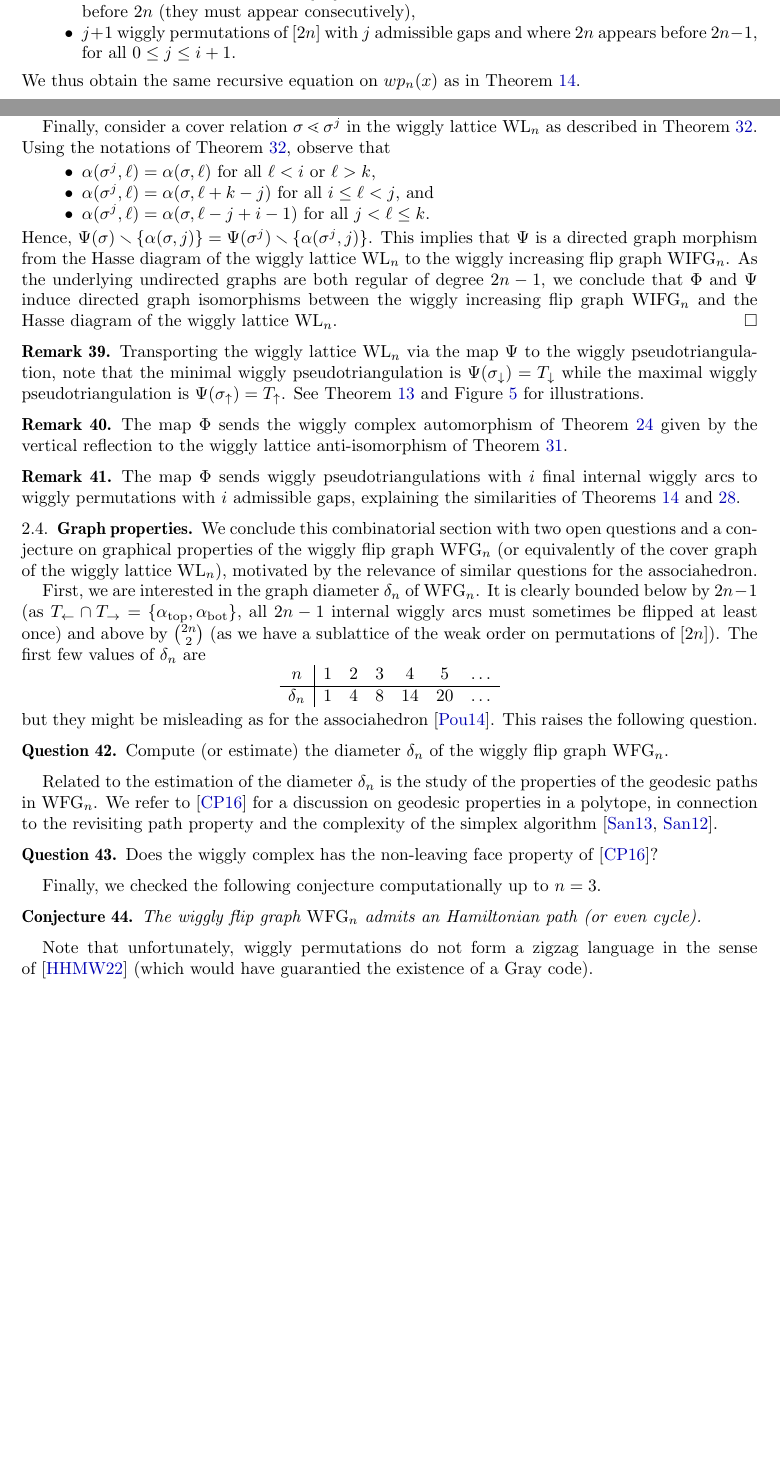
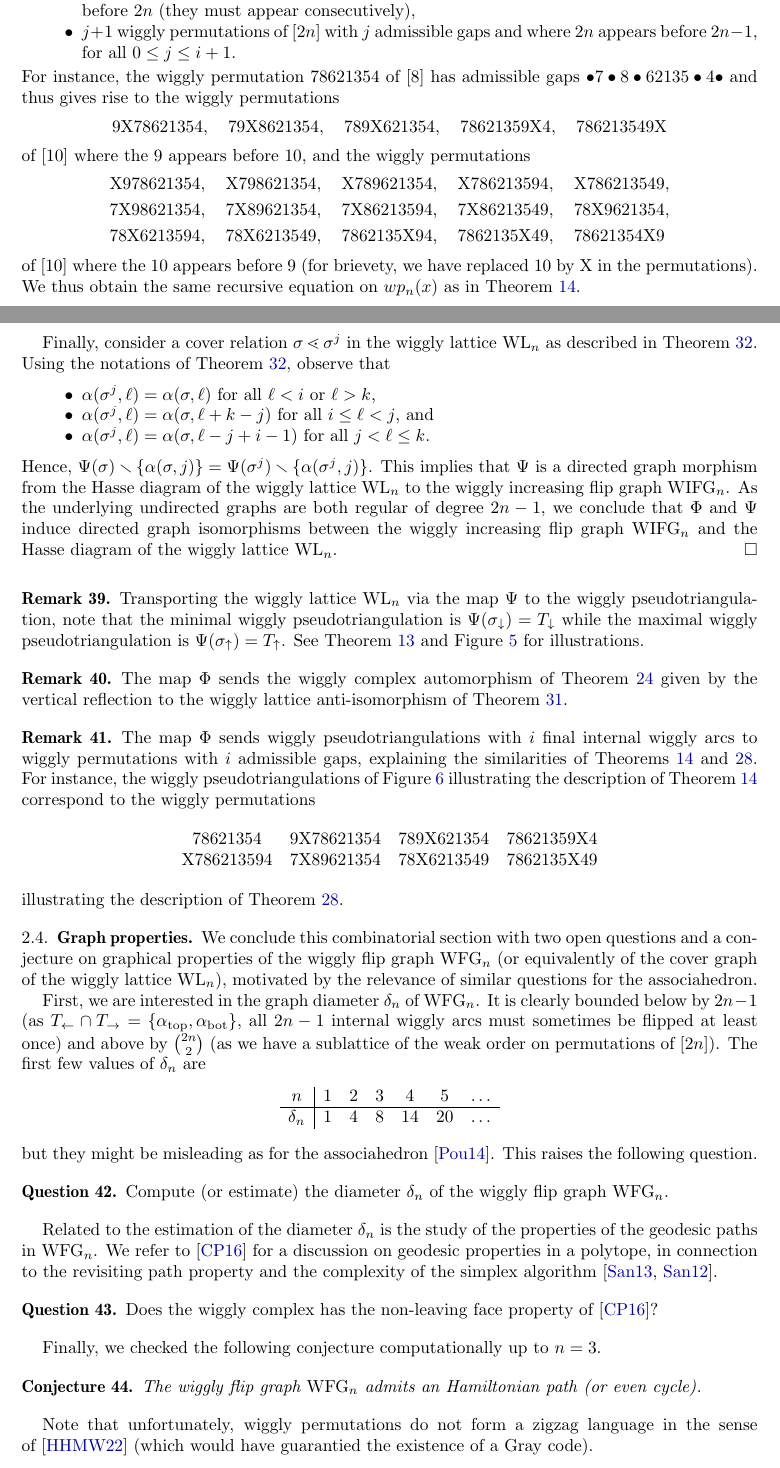
Before and after one commit to vpilaud/wiggly, a LaTeX paper (draft/wigglyhedra.tex): two parts of pages 11 and 15 of 34 before the commit and two parts of pages 12 and 16 of 35 after it, joined at a grey line, cut so that both start at the same text, the shorter picture padded with empty space. Compiled offline with pdfLaTeX.

Commit message:
more corrections

```diff
--- a/draft/wigglyhedra.tex
+++ b/draft/wigglyhedra.tex
@@ -854,6 +862,17 @@ Each wiggly permutation of~$[2n-2]$ with $i$ admissible gaps contributes to:
 \item $i+2$ wiggly permutations of~$[2n]$ with $i+2$ admissible gaps and where~$2n-1$ appears before~$2n$ (they must appear consecutively),
 \item $j+1$ wiggly permutations of~$[2n]$ with $j$ admissible gaps and where $2n$ appears before~$2n-1$, for all~$0 \le j \le i+1$.
 \end{itemize}
+For instance, the wiggly permutation~$78621354$ of~$[8]$ has admissible gaps~$\bullet 7 \bullet 8 \bullet 62135 \bullet 4 \bullet$ and thus gives rise to the wiggly permutations
+\[
+9\mathrm{X}78621354, \quad 79\mathrm{X}8621354, \quad 789\mathrm{X}621354, \quad 78621359\mathrm{X}4, \quad 786213549\mathrm{X}
+\]
+of~$[10]$ where the $9$ appears before~$10$, and the wiggly permutations
+\begin{align*}
+& \mathrm{X}978621354, \quad \mathrm{X}798621354, \quad \mathrm{X}789621354, \quad \mathrm{X}786213594, \quad \mathrm{X}786213549, \\
+& 7\mathrm{X}98621354, \quad 7\mathrm{X}89621354, \quad 7\mathrm{X}86213594, \quad 7\mathrm{X}86213549, \quad 78\mathrm{X}9621354, \\
+& 78\mathrm{X}6213594, \quad 78\mathrm{X}6213549, \quad 7862135\mathrm{X}94, \quad 7862135\mathrm{X}49, \quad 78621354\mathrm{X}9
+\end{align*}
+of~$[10]$ where the $10$ appears before~$9$ (for brievety, we have replaced $10$ by $\mathrm{X}$ in the permutations).
 We thus obtain the same recursive equation on~$wp_n(x)$ as in \cref{rem:numberWigglyPseudotriangulations}.
 \end{remark}
 
@@ -1072,6 +1091,7 @@ Conversely, let \(T\) be a wiggly pseudotriangulation, so that \(\sigma = \Phi(T
 Then for any \(k \in [2n-1]\), the wiggly arc immediately above the angle of~$T$ labelled by~$\sigma(k)$ is precisely the one constructed as~\(\alpha(\sigma, k)\).
 This shows that \(\Psi(\Phi(T)) = T\).
 
+\pagebreak
 Finally, consider a cover relation~$\sigma \lessdot \sigma^j$ in the wiggly lattice~$\wigglyLattice_n$ as described in~\cref{lem:wigglyCoverRelation}.
 Using the notations of~\cref{lem:wigglyCoverRelation}, observe that
 \begin{itemize}
@@ -1094,6 +1114,14 @@ The map~$\Phi$ sends the wiggly complex automorphism of \cref{rem:wigglyComplexA
 
 \begin{remark}
 The map~$\Phi$ sends wiggly pseudotriangulations with $i$ final internal wiggly arcs to wiggly permutations with $i$ admissible gaps, explaining the similarities of \cref{rem:numberWigglyPseudotriangulations,rem:numberWigglyPermutations}.
+For instance, the wiggly pseudotriangulations of \cref{fig:pseudotriangulationsCounting} illustrating the description of \cref{rem:numberWigglyPseudotriangulations} correspond to the wiggly permutations
+\[
+\begin{array}{cccc}
+78621354 & 9\mathrm{X}78621354 & 789\mathrm{X}621354 & 78621359\mathrm{X}4 \\
+\mathrm{X}786213594 & 7\mathrm{X}89621354 & 78\mathrm{X}6213549 & 7862135\mathrm{X}49
+\end{array}
+\]
+illustrating the description of \cref{rem:numberWigglyPermutations}.
 \end{remark}
 
 %%%%%%%%%%%%
```
Also changed, not shown: MZ/answerReferee.tex (+9 -4 lines), draft/wigglyhedra.tex (16 more changed lines).
